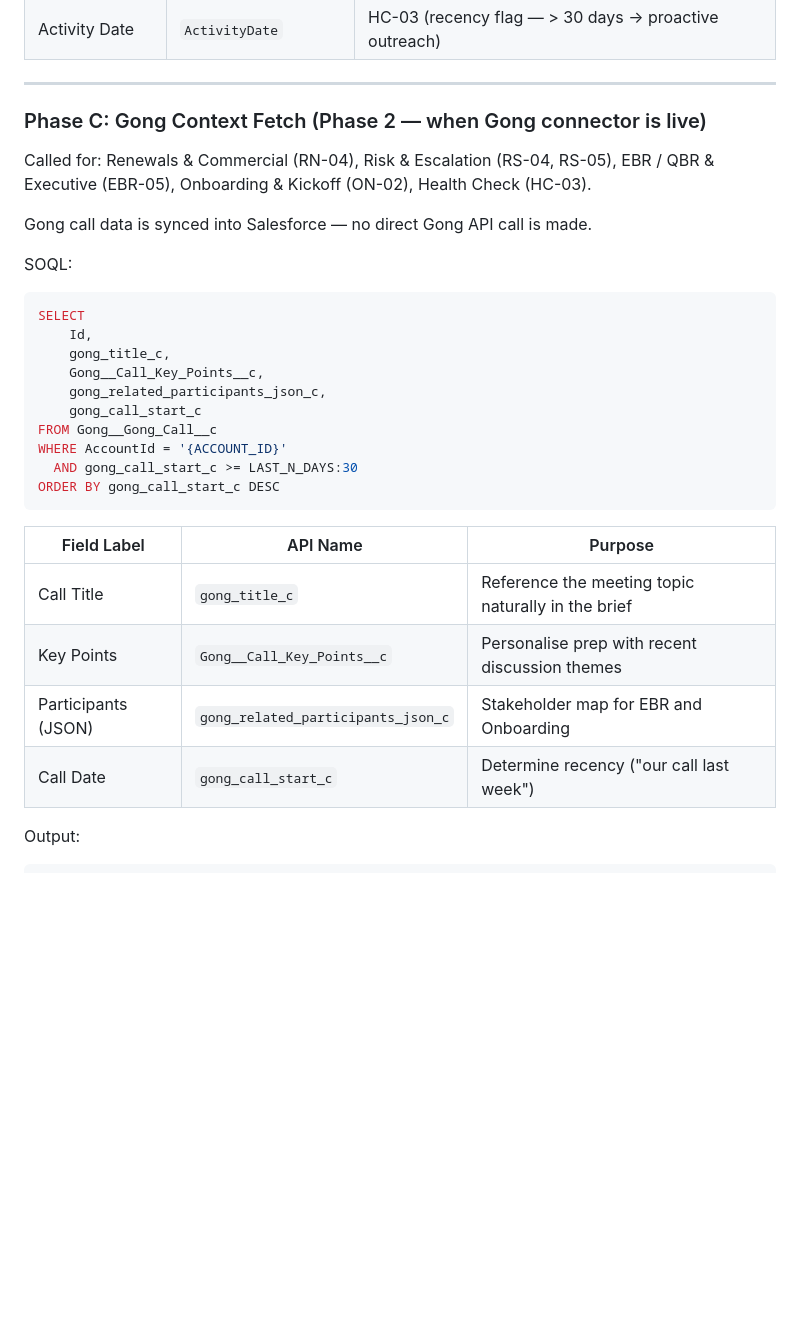
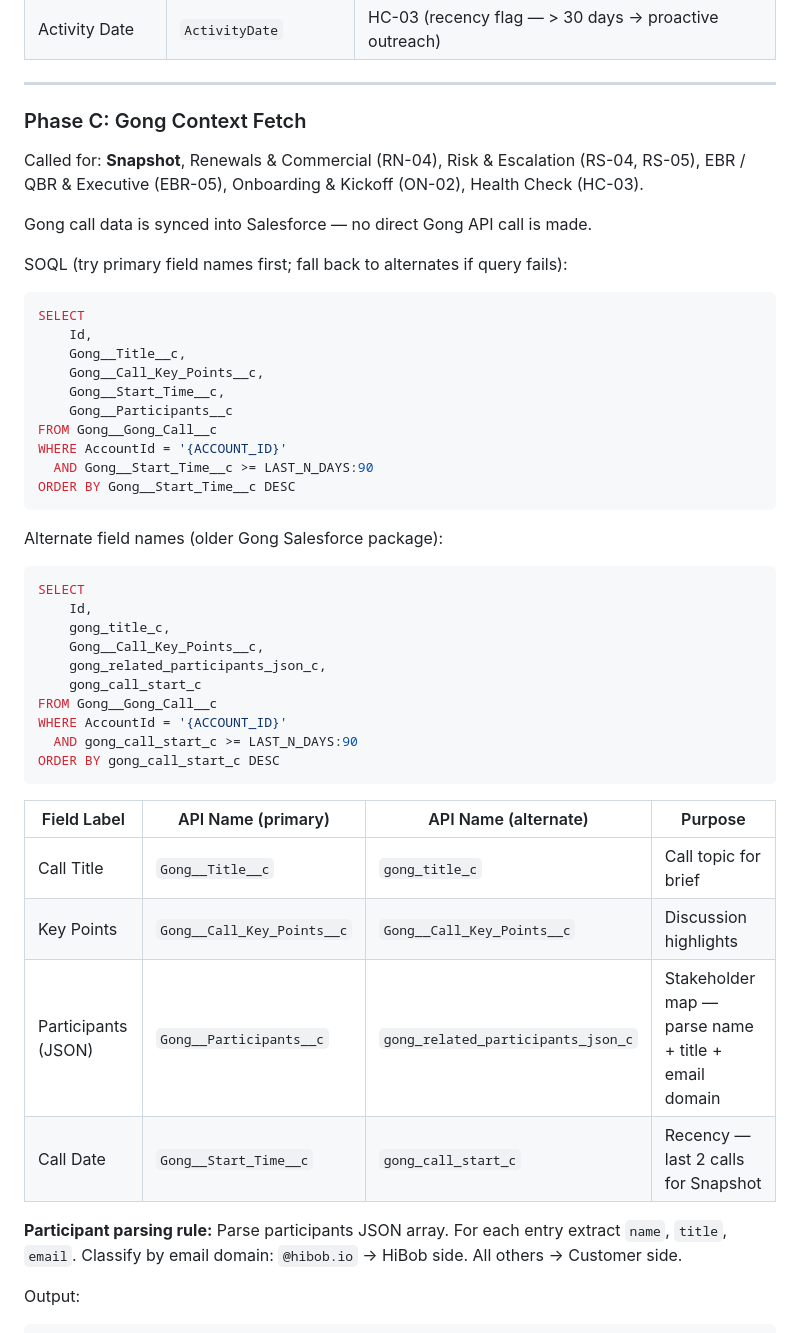
Before and after one commit to danielrosemberg-svg/account360-mvp, a Markdown page: skills/knowledge-and-data-enricher.md, the part around the change. GitHub-like rendering; blank space fills up the shorter version.

````diff
--- a/skills/knowledge-and-data-enricher.md
+++ b/skills/knowledge-and-data-enricher.md
@@ -511,14 +511,28 @@ ORDER BY ActivityDate DESC
 
 ---
 
-### Phase C: Gong Context Fetch (Phase 2 — when Gong connector is live)
+### Phase C: Gong Context Fetch
 
-Called for: Renewals & Commercial (RN-04), Risk & Escalation (RS-04, RS-05),
+Called for: **Snapshot**, Renewals & Commercial (RN-04), Risk & Escalation (RS-04, RS-05),
 EBR / QBR & Executive (EBR-05), Onboarding & Kickoff (ON-02), Health Check (HC-03).
 
 Gong call data is synced into Salesforce — no direct Gong API call is made.
 
-SOQL:
+SOQL (try primary field names first; fall back to alternates if query fails):
+```sql
+SELECT
+    Id,
+    Gong__Title__c,
+    Gong__Call_Key_Points__c,
+    Gong__Start_Time__c,
+    Gong__Participants__c
+FROM Gong__Gong_Call__c
+WHERE AccountId = '{ACCOUNT_ID}'
+  AND Gong__Start_Time__c >= LAST_N_DAYS:90
+ORDER BY Gong__Start_Time__c DESC
+```
+
+Alternate field names (older Gong Salesforce package):
 ```sql
 SELECT
     Id,
@@ -528,16 +542,20 @@ SELECT
     gong_call_start_c
 FROM Gong__Gong_Call__c
 WHERE AccountId = '{ACCOUNT_ID}'
-  AND gong_call_start_c >= LAST_N_DAYS:30
+  AND gong_call_start_c >= LAST_N_DAYS:90
 ORDER BY gong_call_start_c DESC
 ```
 
-| Field Label | API Name | Purpose |
-|---|---|---|
-| Call Title | `gong_title_c` | Reference the meeting topic naturally in the brief |
-| Key Points | `Gong__Call_Key_Points__c` | Personalise prep with recent discussion themes |
-| Participants (JSON) | `gong_related_participants_json_c` | Stakeholder map for EBR and Onboarding |
-| Call Date | `gong_call_start_c` | Determine recency ("our call last week") |
+| Field Label | API Name (primary) | API Name (alternate) | Purpose |
+|---|---|---|---|
+| Call Title | `Gong__Title__c` | `gong_title_c` | Call topic for brief |
+| Key Points | `Gong__Call_Key_Points__c` | `Gong__Call_Key_Points__c` | Discussion highlights |
+| Participants (JSON) | `Gong__Participants__c` | `gong_related_participants_json_c` | Stakeholder map — parse name + title + email domain |
+| Call Date | `Gong__Start_Time__c` | `gong_call_start_c` | Recency — last 2 calls for Snapshot |
+
+**Participant parsing rule:**
+Parse participants JSON array. For each entry extract `name`, `title`, `email`.
+Classify by email domain: `@hibob.io` → HiBob side. All others → Customer side.
 
 Output:
 ```json
````
Also changed, not shown: exports/Account360_Agent_Instructions.md (+36 -2 lines).
